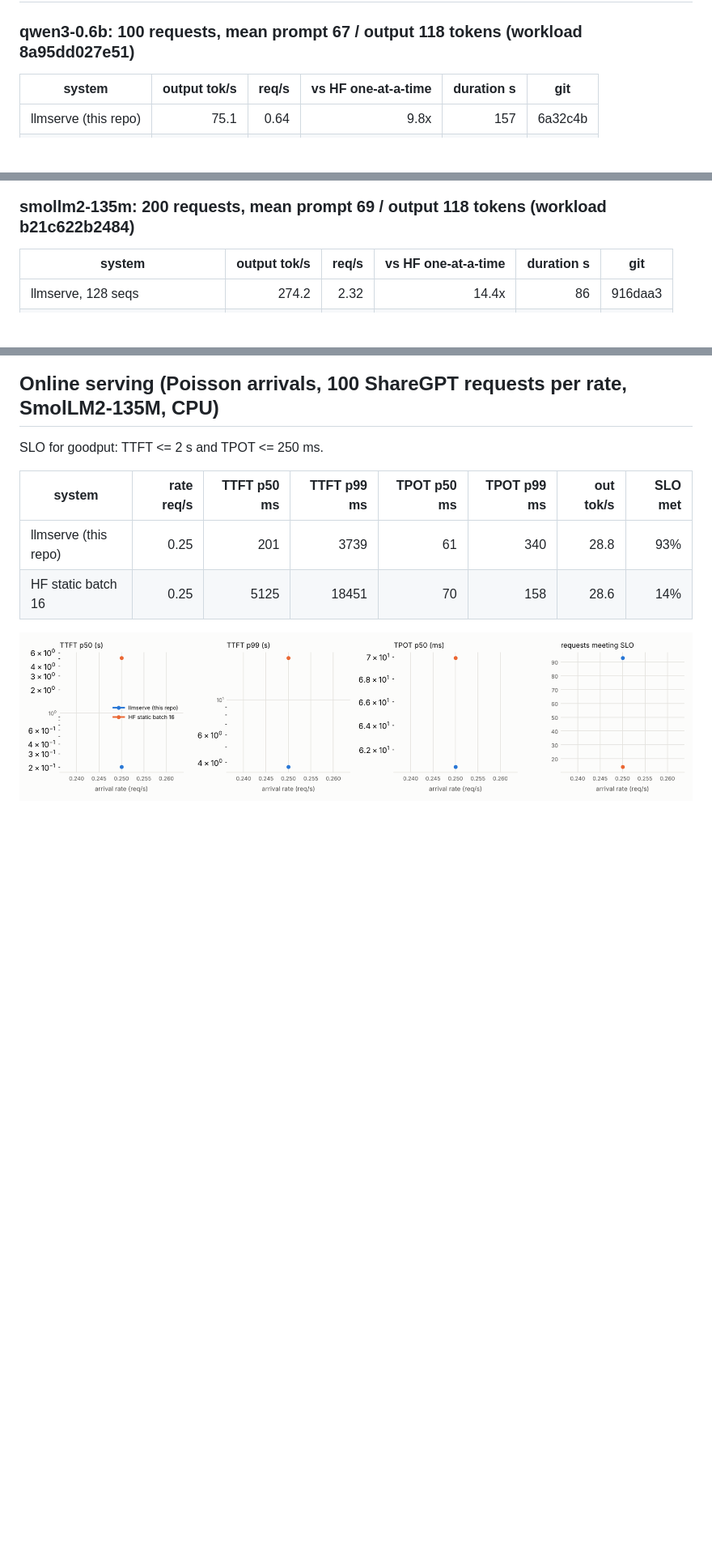
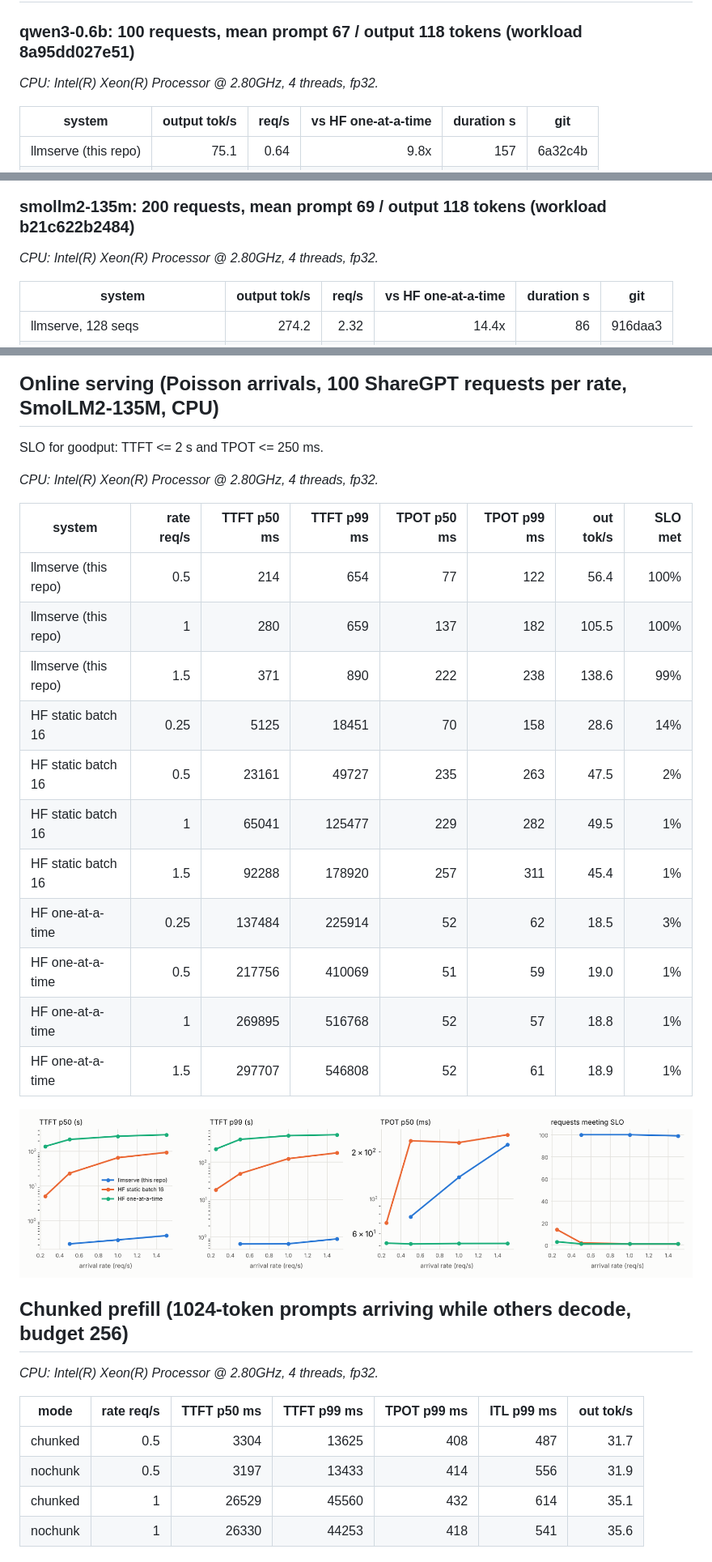
Before and after one commit to Buland-Choudhary/llm-serving-engine, a Markdown page: results/README.md, 3 parts joined by grey strips. Shown at 81% size. GitHub-like rendering; pictures changed too: results/charts/online_smollm2-135m.png; blank space fills up the shorter version.

```diff
--- a/results/README.md
+++ b/results/README.md
@@ -5,6 +5,8 @@ Generated by `benchmarks/report.py` from the JSON files in this folder.
 ## Offline throughput (ShareGPT, all requests at t=0, CPU)
 
 ### qwen3-0.6b: 100 requests, mean prompt 67 / output 118 tokens (workload 8a95dd027e51)
+
+_CPU: Intel(R) Xeon(R) Processor @ 2.80GHz, 4 threads, fp32._
 
 | system | output tok/s | req/s | vs HF one-at-a-time | duration s | git |
 |---|---:|---:|---:|---:|---|
@@ -15,6 +17,8 @@ Generated by `benchmarks/report.py` from the JSON files in this folder.
 ![qwen3-0.6b offline throughput](charts/offline_qwen3-0.6b.png)
 
 ### smollm2-135m: 200 requests, mean prompt 69 / output 118 tokens (workload b21c622b2484)
+
+_CPU: Intel(R) Xeon(R) Processor @ 2.80GHz, 4 threads, fp32._
 
 | system | output tok/s | req/s | vs HF one-at-a-time | duration s | git |
 |---|---:|---:|---:|---:|---|
@@ -32,9 +36,31 @@ Generated by `benchmarks/report.py` from the JSON files in this folder.
 
 SLO for goodput: TTFT <= 2 s and TPOT <= 250 ms.
 
+_CPU: Intel(R) Xeon(R) Processor @ 2.80GHz, 4 threads, fp32._
+
 | system | rate req/s | TTFT p50 ms | TTFT p99 ms | TPOT p50 ms | TPOT p99 ms | out tok/s | SLO met |
 |---|---:|---:|---:|---:|---:|---:|---:|
-| llmserve (this repo) | 0.25 | 201 | 3739 | 61 | 340 | 28.8 | 93% |
+| llmserve (this repo) | 0.5 | 214 | 654 | 77 | 122 | 56.4 | 100% |
+| llmserve (this repo) | 1 | 280 | 659 | 137 | 182 | 105.5 | 100% |
+| llmserve (this repo) | 1.5 | 371 | 890 | 222 | 238 | 138.6 | 99% |
 | HF static batch 16 | 0.25 | 5125 | 18451 | 70 | 158 | 28.6 | 14% |
+| HF static batch 16 | 0.5 | 23161 | 49727 | 235 | 263 | 47.5 | 2% |
+| HF static batch 16 | 1 | 65041 | 125477 | 229 | 282 | 49.5 | 1% |
+| HF static batch 16 | 1.5 | 92288 | 178920 | 257 | 311 | 45.4 | 1% |
+| HF one-at-a-time | 0.25 | 137484 | 225914 | 52 | 62 | 18.5 | 3% |
+| HF one-at-a-time | 0.5 | 217756 | 410069 | 51 | 59 | 19.0 | 1% |
+| HF one-at-a-time | 1 | 269895 | 516768 | 52 | 57 | 18.8 | 1% |
+| HF one-at-a-time | 1.5 | 297707 | 546808 | 52 | 61 | 18.9 | 1% |
 
 ![online latency vs load](charts/online_smollm2-135m.png)
+
+## Chunked prefill (1024-token prompts arriving while others decode, budget 256)
+
+_CPU: Intel(R) Xeon(R) Processor @ 2.80GHz, 4 threads, fp32._
+
+| mode | rate req/s | TTFT p50 ms | TTFT p99 ms | TPOT p99 ms | ITL p99 ms | out tok/s |
+|---|---:|---:|---:|---:|---:|---:|
+| chunked | 0.5 | 3304 | 13625 | 408 | 487 | 31.7 |
+| nochunk | 0.5 | 3197 | 13433 | 414 | 556 | 31.9 |
+| chunked | 1 | 26529 | 45560 | 432 | 614 | 35.1 |
+| nochunk | 1 | 26330 | 44253 | 418 | 541 | 35.6 |
```
Also changed, not shown: PLAN.md (+7 -0 lines), 4 other files.
